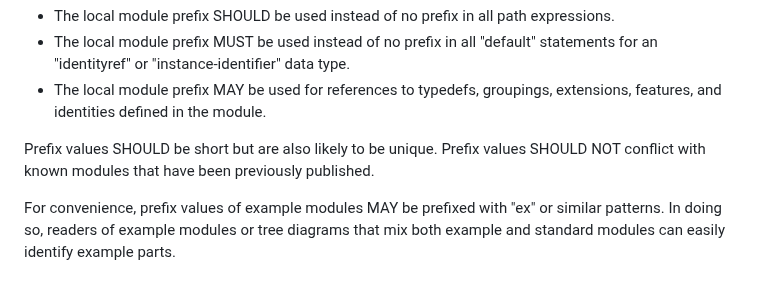
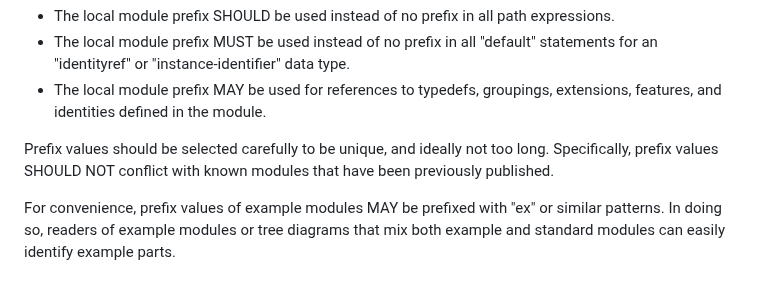
Before and after one commit to rgwilton/rfc8407bis, a Markdown page: draft-ietf-netmod-rfc8407bis.md, the part around the change. Rendered like a GitHub page.

Commit message:
on prefixes

```diff
--- a/draft-ietf-netmod-rfc8407bis.md
+++ b/draft-ietf-netmod-rfc8407bis.md
@@ -790,8 +790,8 @@ module:
 * The local module prefix MUST be used instead of no prefix in all "default" statements for an "identityref" or "instance-identifier" data type.
 * The local module prefix MAY be used for references to typedefs, groupings, extensions, features, and identities defined in the module.
 
-Prefix values SHOULD be short but are also likely to be unique.
-Prefix values SHOULD NOT conflict with known modules that have been
+Prefix values should be selected carefully to be unique, and ideally not too long.
+Specifically, prefix values SHOULD NOT conflict with known modules that have been
 previously published.
 
 For convenience, prefix values of example modules MAY be prefixed with "ex"
```
